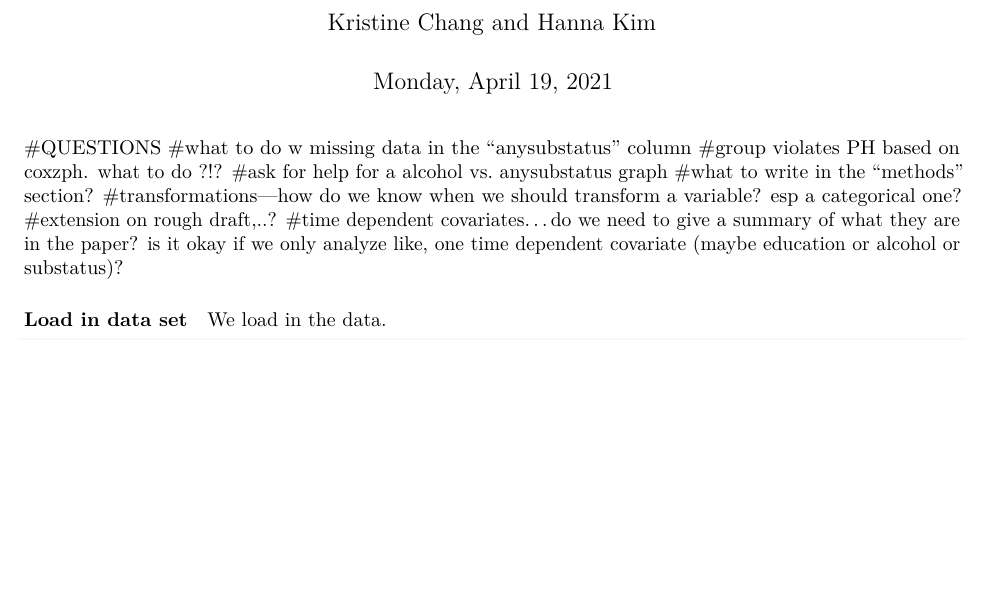
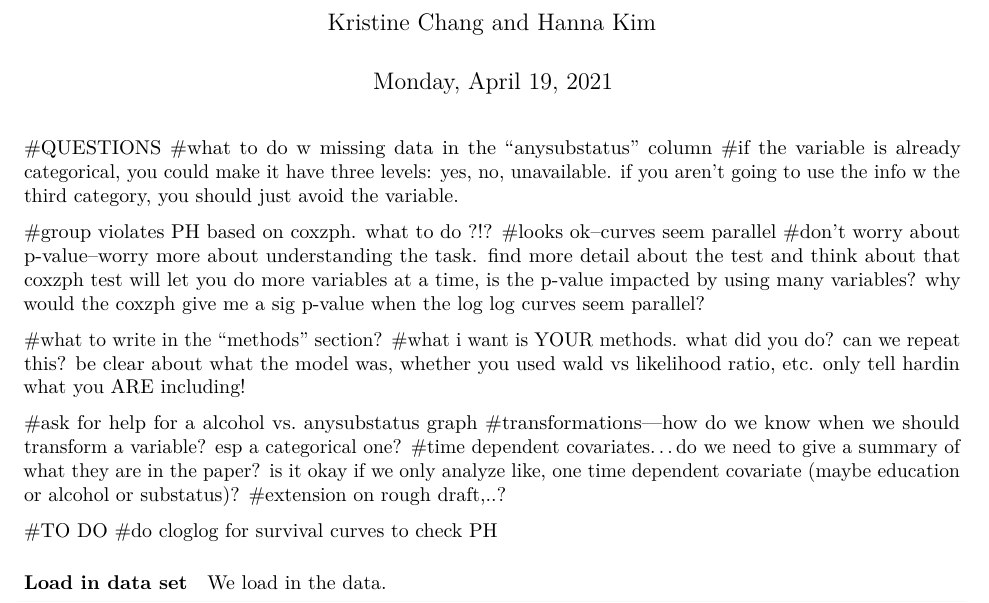
Before and after one commit to kristinechang/HELPproj, an R Markdown document (helpproj.Rmd): part of page 1 of 6, cut so that both start at the same text, the shorter picture padded with empty space. Rendered offline with R 4.5, knitr and Pandoc, then LaTeX, with nearby package versions; some code elsewhere in the file could not run offline.

Commit message:
hardin OH

```diff
--- a/helpproj.Rmd
+++ b/helpproj.Rmd
@@ -20,12 +20,22 @@ library(broom)
 
 #QUESTIONS
 #what to do w missing data in the "anysubstatus" column
+#if the variable is already categorical, you could make it have three levels: yes, no, unavailable. if you aren't going to use the info w the third category, you should just avoid the variable.
+
 #group violates PH based on coxzph. what to do ?!?
+#looks ok--curves seem parallel
+#don't worry about p-value--worry more about understanding the task. find more detail about the test and think about that coxzph test will let you do more variables at a time, is the p-value impacted by using many variables? why would the coxzph give me a sig p-value when the log log curves seem parallel?
+
+#what to write in the "methods" section?
+#what i want is YOUR methods. what did you do? can we repeat this? be clear about what the model was, whether you used wald vs likelihood ratio, etc. only tell hardin what you ARE including!
+
 #ask for help for a alcohol vs. anysubstatus graph
-#what to write in the "methods" section?
 #transformations—how do we know when we should transform a variable? esp a categorical one?
+#time dependent covariates...do we need to give a summary of what they are in the paper? is it okay if we only analyze like, one time dependent covariate (maybe education or alcohol or substatus)?
 #extension on rough draft,..?
-#time dependent covariates...do we need to give a summary of what they are in the paper? is it okay if we only analyze like, one time dependent covariate (maybe education or alcohol or substatus)?
+
+#TO DO
+#do cloglog for survival curves to check PH
 
 #### Load in data set
 
```
